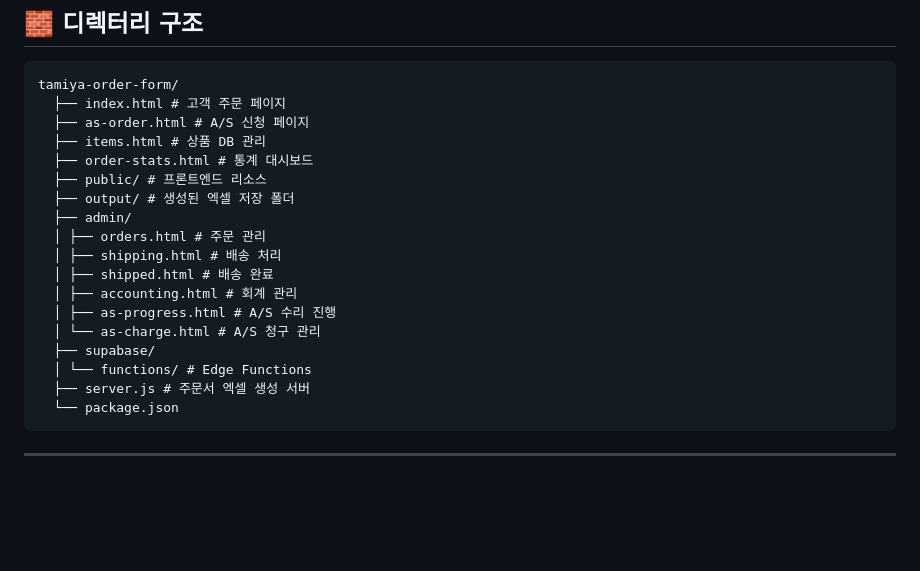
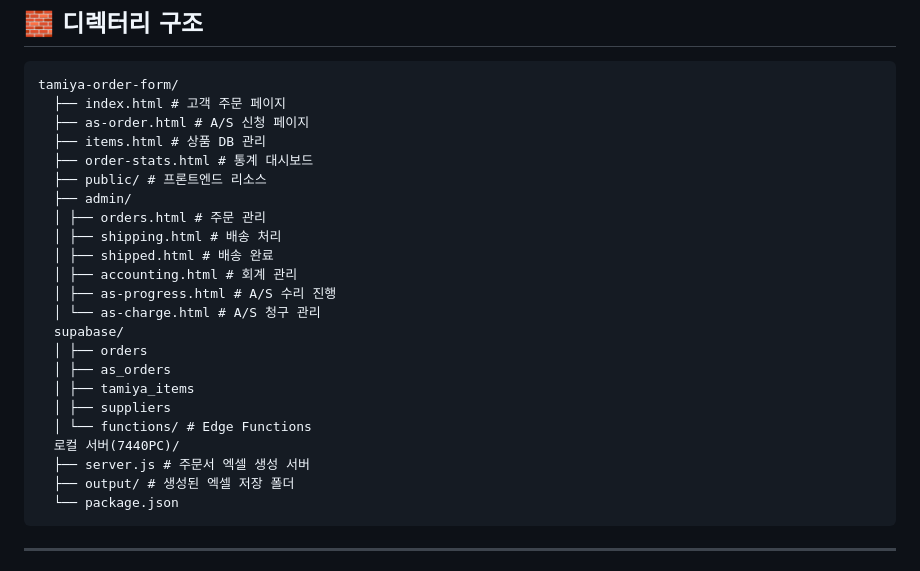
Before and after one commit to tamiyakorea/tamiya-order-form, a Markdown page: README.md, the part around the change. Rendered like a GitHub page; blank space fills up the shorter version.

```diff
--- a/README.md
+++ b/README.md
@@ -66,7 +66,6 @@
   ├── items.html # 상품 DB 관리
   ├── order-stats.html # 통계 대시보드
   ├── public/ # 프론트엔드 리소스
-  ├── output/ # 생성된 엑셀 저장 폴더
   ├── admin/
   │ ├── orders.html # 주문 관리
   │ ├── shipping.html # 배송 처리
@@ -74,9 +73,15 @@
   │ ├── accounting.html # 회계 관리
   │ ├── as-progress.html # A/S 수리 진행
   │ └── as-charge.html # A/S 청구 관리
-  ├── supabase/
+  supabase/
+  │ ├── orders
+  │ ├── as_orders
+  │ ├── tamiya_items
+  │ ├── suppliers
   │ └── functions/ # Edge Functions
+  로컬 서버(7440PC)/
   ├── server.js # 주문서 엑셀 생성 서버
+  ├── output/ # 생성된 엑셀 저장 폴더
   └── package.json </code></pre>
 
 
```
